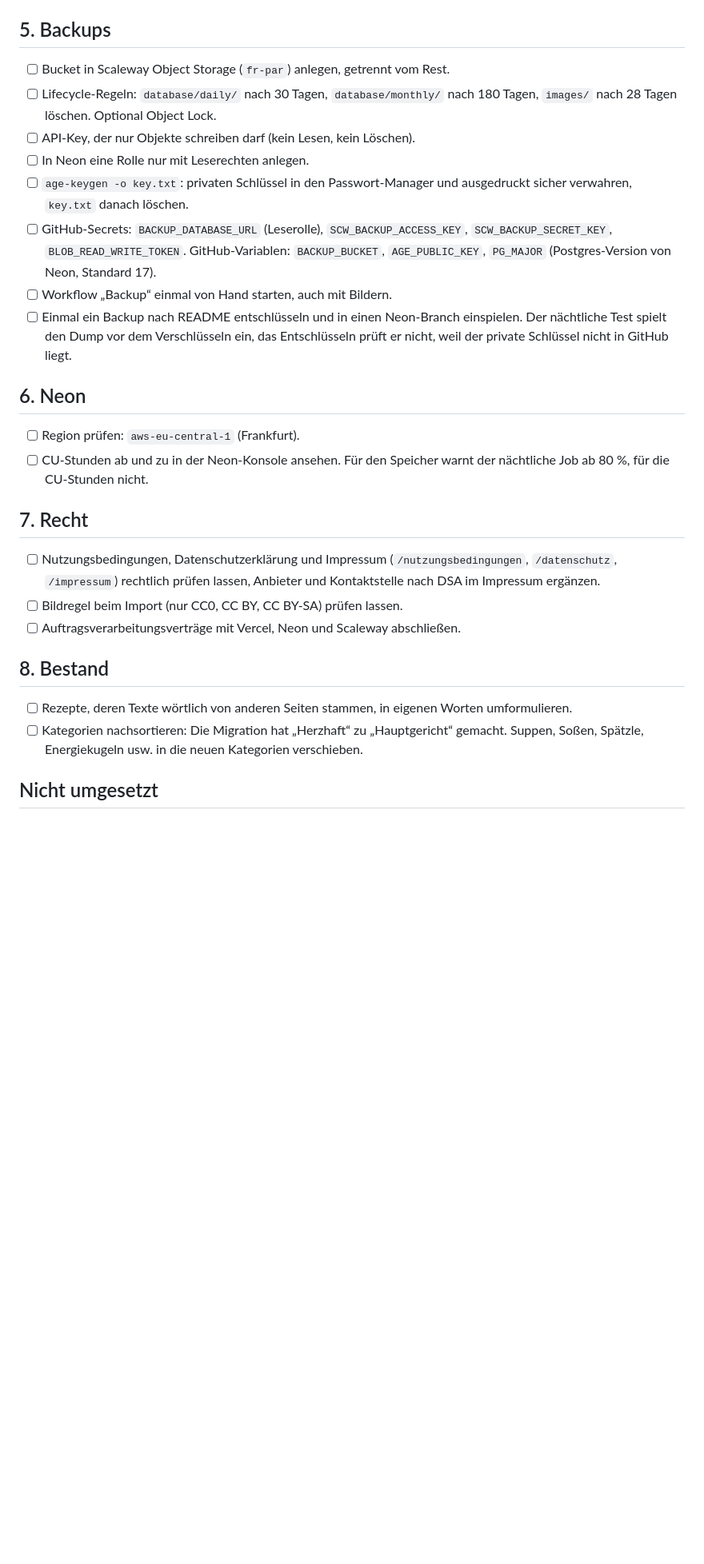
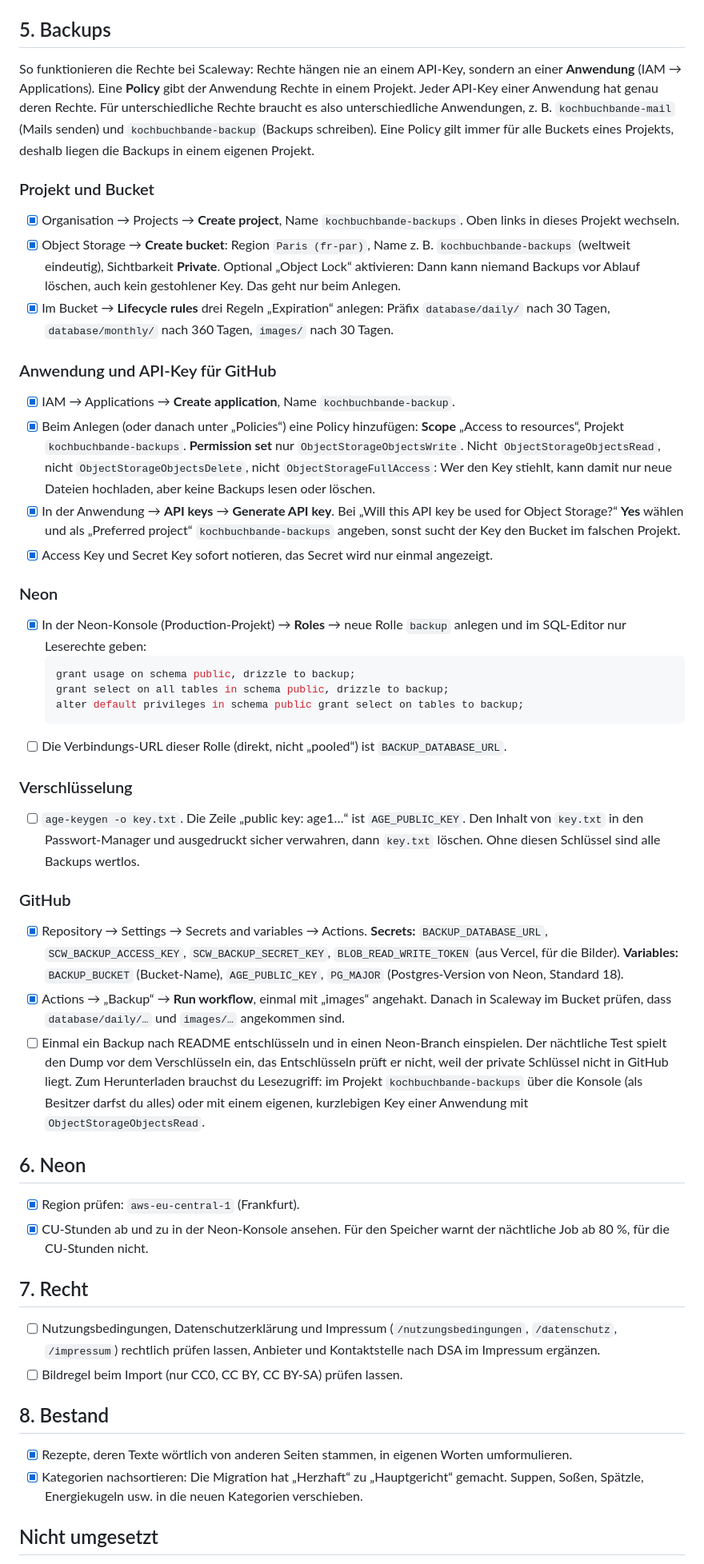
Before and after one commit to Tobi-mmt/cookbook, a Markdown page: docs/todo.md, the part around the change. Shown at 80% size. Rendered like a GitHub page; blank space fills up the shorter version.

Commit message:
Describe the Scaleway setup for backups step by step
Co-Authored-By: Claude Opus 5.5 <noreply@anthropic.com>

````diff
--- a/docs/todo.md
+++ b/docs/todo.md
@@ -67,30 +67,55 @@ Vorsicht: SvelteKits CSRF-Schutz blockt in Produktion POSTs mit `Content-Type: t
 
 ## 5. Backups
 
-- [ ] Bucket in Scaleway Object Storage (`fr-par`) anlegen, getrennt vom Rest.
-- [ ] Lifecycle-Regeln: `database/daily/` nach 30 Tagen, `database/monthly/` nach 180 Tagen, `images/` nach 28 Tagen löschen. Optional Object Lock.
-- [ ] API-Key, der nur Objekte schreiben darf (kein Lesen, kein Löschen).
-- [ ] In Neon eine Rolle nur mit Leserechten anlegen.
-- [ ] `age-keygen -o key.txt`: privaten Schlüssel in den Passwort-Manager und ausgedruckt sicher verwahren, `key.txt` danach löschen.
-- [ ] GitHub-Secrets: `BACKUP_DATABASE_URL` (Leserolle), `SCW_BACKUP_ACCESS_KEY`, `SCW_BACKUP_SECRET_KEY`, `BLOB_READ_WRITE_TOKEN`. GitHub-Variablen: `BACKUP_BUCKET`, `AGE_PUBLIC_KEY`, `PG_MAJOR` (Postgres-Version von Neon, Standard 17).
-- [ ] Workflow „Backup“ einmal von Hand starten, auch mit Bildern.
-- [ ] Einmal ein Backup nach README entschlüsseln und in einen Neon-Branch einspielen. Der nächtliche Test spielt den Dump vor dem Verschlüsseln ein, das Entschlüsseln prüft er nicht, weil der private Schlüssel nicht in GitHub liegt.
+So funktionieren die Rechte bei Scaleway: Rechte hängen nie an einem API-Key, sondern an einer **Anwendung** (IAM → Applications). Eine **Policy** gibt der Anwendung Rechte in einem Projekt. Jeder API-Key einer Anwendung hat genau deren Rechte. Für unterschiedliche Rechte braucht es also unterschiedliche Anwendungen, z. B. `kochbuchbande-mail` (Mails senden) und `kochbuchbande-backup` (Backups schreiben). Eine Policy gilt immer für alle Buckets eines Projekts, deshalb liegen die Backups in einem eigenen Projekt.
+
+### Projekt und Bucket
+
+- [x] Organisation → Projects → **Create project**, Name `kochbuchbande-backups`. Oben links in dieses Projekt wechseln.
+- [x] Object Storage → **Create bucket**: Region `Paris (fr-par)`, Name z. B. `kochbuchbande-backups` (weltweit eindeutig), Sichtbarkeit **Private**. Optional „Object Lock“ aktivieren: Dann kann niemand Backups vor Ablauf löschen, auch kein gestohlener Key. Das geht nur beim Anlegen.
+- [x] Im Bucket → **Lifecycle rules** drei Regeln „Expiration“ anlegen: Präfix `database/daily/` nach 30 Tagen, `database/monthly/` nach 360 Tagen, `images/` nach 30 Tagen.
+
+### Anwendung und API-Key für GitHub
+
+- [x] IAM → Applications → **Create application**, Name `kochbuchbande-backup`.
+- [x] Beim Anlegen (oder danach unter „Policies“) eine Policy hinzufügen: **Scope** „Access to resources“, Projekt `kochbuchbande-backups`. **Permission set** nur `ObjectStorageObjectsWrite`. Nicht `ObjectStorageObjectsRead`, nicht `ObjectStorageObjectsDelete`, nicht `ObjectStorageFullAccess`: Wer den Key stiehlt, kann damit nur neue Dateien hochladen, aber keine Backups lesen oder löschen.
+- [x] In der Anwendung → **API keys** → **Generate API key**. Bei „Will this API key be used for Object Storage?“ **Yes** wählen und als „Preferred project“ `kochbuchbande-backups` angeben, sonst sucht der Key den Bucket im falschen Projekt.
+- [x] Access Key und Secret Key sofort notieren, das Secret wird nur einmal angezeigt.
+
+### Neon
+
+- [x] In der Neon-Konsole (Production-Projekt) → **Roles** → neue Rolle `backup` anlegen und im SQL-Editor nur Leserechte geben:
+  ```sql
+  grant usage on schema public, drizzle to backup;
+  grant select on all tables in schema public, drizzle to backup;
+  alter default privileges in schema public grant select on tables to backup;
+  ```
+- [ ] Die Verbindungs-URL dieser Rolle (direkt, nicht „pooled“) ist `BACKUP_DATABASE_URL`.
+
+### Verschlüsselung
+
+- [ ] `age-keygen -o key.txt`. Die Zeile „public key: age1…“ ist `AGE_PUBLIC_KEY`. Den Inhalt von `key.txt` in den Passwort-Manager und ausgedruckt sicher verwahren, dann `key.txt` löschen. Ohne diesen Schlüssel sind alle Backups wertlos.
+
+### GitHub
+
+- [x] Repository → Settings → Secrets and variables → Actions. **Secrets:** `BACKUP_DATABASE_URL`, `SCW_BACKUP_ACCESS_KEY`, `SCW_BACKUP_SECRET_KEY`, `BLOB_READ_WRITE_TOKEN` (aus Vercel, für die Bilder). **Variables:** `BACKUP_BUCKET` (Bucket-Name), `AGE_PUBLIC_KEY`, `PG_MAJOR` (Postgres-Version von Neon, Standard 18).
+- [x] Actions → „Backup“ → **Run workflow**, einmal mit „images“ angehakt. Danach in Scaleway im Bucket prüfen, dass `database/daily/…` und `images/…` angekommen sind.
+- [ ] Einmal ein Backup nach README entschlüsseln und in einen Neon-Branch einspielen. Der nächtliche Test spielt den Dump vor dem Verschlüsseln ein, das Entschlüsseln prüft er nicht, weil der private Schlüssel nicht in GitHub liegt. Zum Herunterladen brauchst du Lesezugriff: im Projekt `kochbuchbande-backups` über die Konsole (als Besitzer darfst du alles) oder mit einem eigenen, kurzlebigen Key einer Anwendung mit `ObjectStorageObjectsRead`.
 
 ## 6. Neon
 
-- [ ] Region prüfen: `aws-eu-central-1` (Frankfurt).
-- [ ] CU-Stunden ab und zu in der Neon-Konsole ansehen. Für den Speicher warnt der nächtliche Job ab 80 %, für die CU-Stunden nicht.
+- [x] Region prüfen: `aws-eu-central-1` (Frankfurt).
+- [x] CU-Stunden ab und zu in der Neon-Konsole ansehen. Für den Speicher warnt der nächtliche Job ab 80 %, für die CU-Stunden nicht.
 
 ## 7. Recht
 
 - [ ] Nutzungsbedingungen, Datenschutzerklärung und Impressum (`/nutzungsbedingungen`, `/datenschutz`, `/impressum`) rechtlich prüfen lassen, Anbieter und Kontaktstelle nach DSA im Impressum ergänzen.
 - [ ] Bildregel beim Import (nur CC0, CC BY, CC BY-SA) prüfen lassen.
-- [ ] Auftragsverarbeitungsverträge mit Vercel, Neon und Scaleway abschließen.
 
 ## 8. Bestand
 
-- [ ] Rezepte, deren Texte wörtlich von anderen Seiten stammen, in eigenen Worten umformulieren.
-- [ ] Kategorien nachsortieren: Die Migration hat „Herzhaft“ zu „Hauptgericht“ gemacht. Suppen, Soßen, Spätzle, Energiekugeln usw. in die neuen Kategorien verschieben.
+- [x] Rezepte, deren Texte wörtlich von anderen Seiten stammen, in eigenen Worten umformulieren.
+- [x] Kategorien nachsortieren: Die Migration hat „Herzhaft“ zu „Hauptgericht“ gemacht. Suppen, Soßen, Spätzle, Energiekugeln usw. in die neuen Kategorien verschieben.
 
 ## Nicht umgesetzt
 
````
